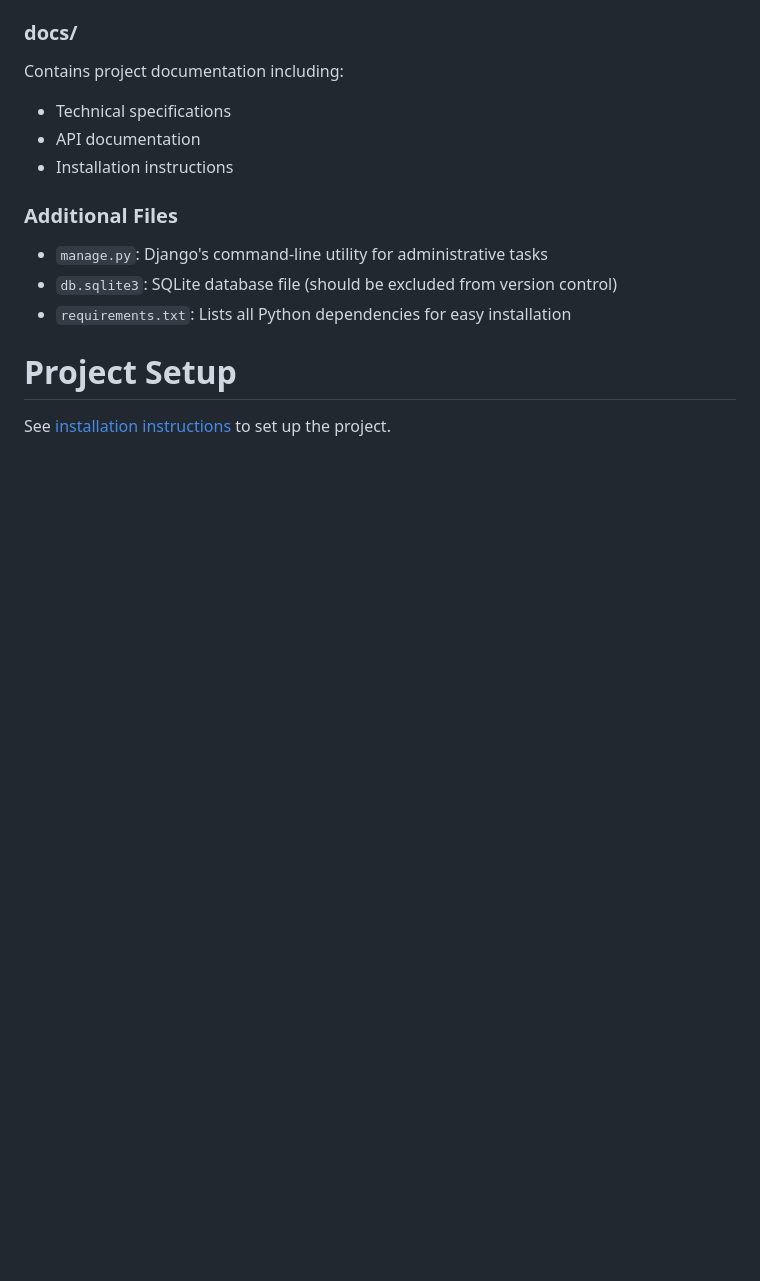
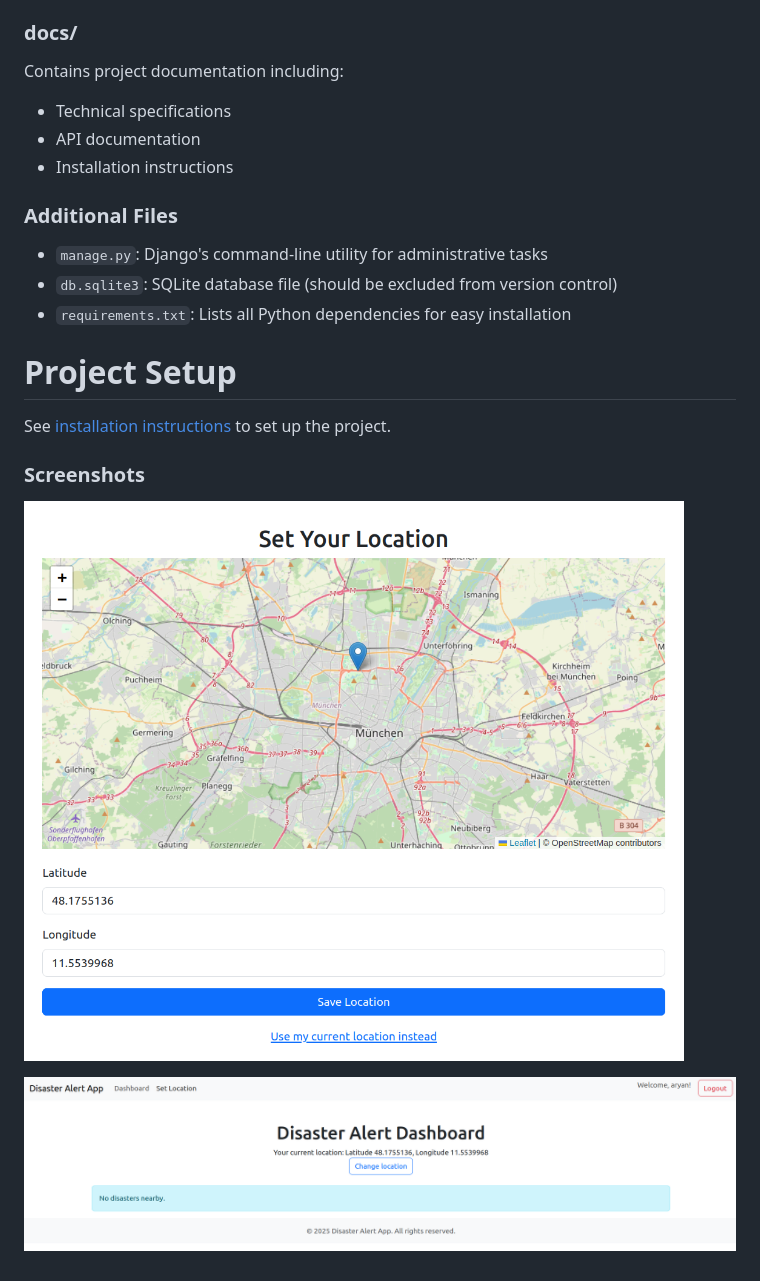
Before and after one commit to satyam-kr03/DisasterAlertApp, a Markdown page: README.md, the part around the change. Rendered like a GitHub page; pictures changed too: media/ss1.png (added), media/ss2.png (added); blank space fills up the shorter version.

```diff
--- a/README.md
+++ b/README.md
@@ -52,3 +52,9 @@ Contains project documentation including:
 # Project Setup
 
 See [installation instructions](docs/installation.md) to set up the project.
+
+### Screenshots
+
+![alt text](media/ss1.png)
+
+![alt text](media/ss2.png)
```
